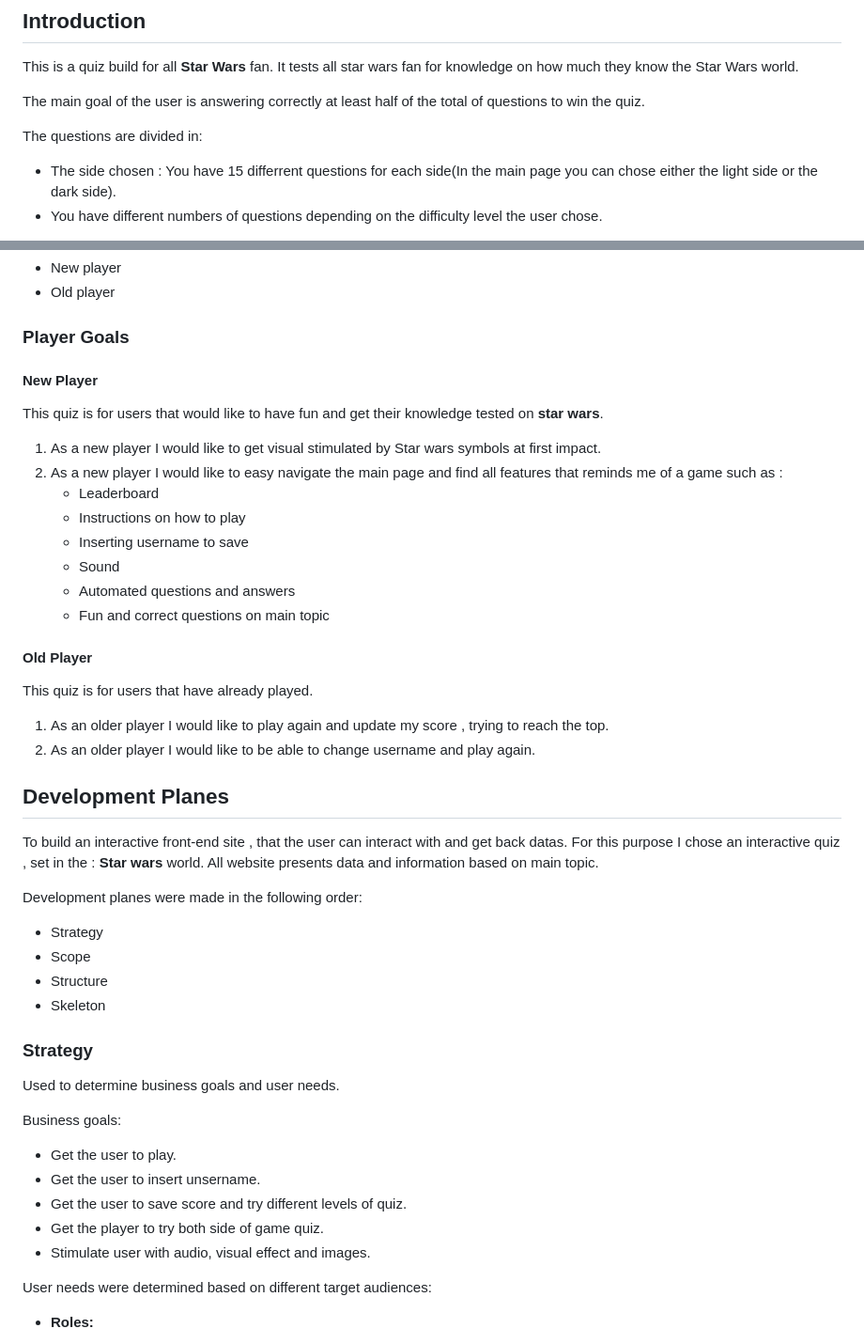
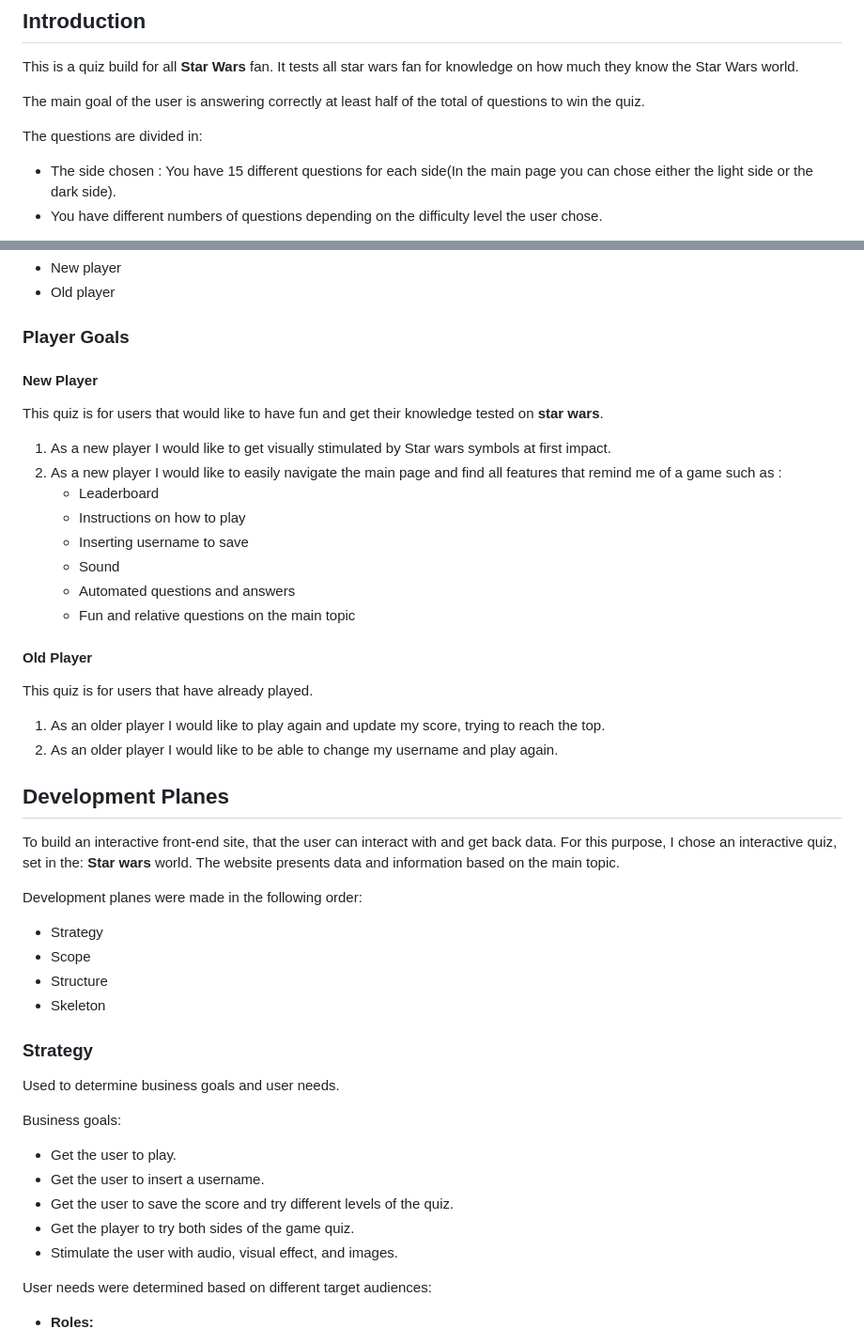
Before and after one commit to michmattera/star-wars-quiz, a Markdown page: README.md, 2 parts joined by grey strips. Shown: that part at 94% size. Drawn GitHub-style.

Commit message:
Pass read.me fil through grammar check and add images for read me file

```diff
--- a/README.md
+++ b/README.md
@@ -48,7 +48,7 @@ It tests all star wars fan for knowledge on how much they know the Star Wars wor
 The main goal of the user is answering correctly at least half of the total of questions to win the quiz.
 
 The questions are divided in:
-- The side chosen : You have 15 differrent questions for each side(In the main page you can chose either the light side or the dark side).
+- The side chosen : You have 15 different questions for each side(In the main page you can chose either the light side or the dark side).
 - You have different numbers of questions depending on the difficulty level the user chose.
 
 This is a fun and interactive quiz created for the second of five Milestone projects required to complete the Diploma in Software development (eCommerce Applications) program at The Code Institute.
@@ -62,29 +62,30 @@ The ideal player for this quiz is:
 
 
 ### Player Goals
+
 #### New Player
 
 This quiz is for users that would like to have fun and get their knowledge tested on **star wars**.
-1. As a new player I would like to get visual stimulated by Star wars symbols at first impact.
-2. As a new player I would like to easy navigate the main page and find all features that reminds me of a game such as :
+1. As a new player I would like to get visually stimulated by Star wars symbols at first impact.
+2. As a new player I would like to easily navigate the main page and find all features that remind me of a game such as :
     - Leaderboard
     - Instructions on how to play
     - Inserting username to save
     - Sound
     - Automated questions and answers
-    - Fun and correct questions on main topic
+    - Fun and relative questions on the main topic
 
 #### Old Player
 
 This quiz is for users that have already played.
-1. As an older player I would like to play again and update my score , trying to reach the top.
-2. As an older player I would like to be able to change username and play again.
+1. As an older player I would like to play again and update my score, trying to reach the top.
+2. As an older player I would like to be able to change my username and play again.
 
 ## Development Planes
 
-To build an interactive front-end site , that the user can interact with and get back datas.
-For this purpose I chose an interactive quiz , set in the : **Star wars** world.
-All website presents data and information based on main topic.
+To build an interactive front-end site, that the user can interact with and get back data.
+For this purpose, I chose an interactive quiz, set in the: **Star wars** world.
+The website presents data and information based on the main topic.
 
 Development planes were made in the following order:
 - Strategy
@@ -98,10 +99,10 @@ Used to determine business goals and user needs.
 
 Business goals:
 - Get the user to play.
-- Get the user to insert unsername.
-- Get the user to save score and try different levels of quiz.
-- Get the player to try both side of game quiz.
-- Stimulate user with audio, visual effect and images.
+- Get the user to insert a username.
+- Get the user to save the score and try different levels of the quiz.
+- Get the player to try both sides of the game quiz.
+- Stimulate the user with audio, visual effect, and images.
 
 User needs were determined based on different target audiences:
 
```
Also changed, not shown: other parts of README.md (+9 -9 lines), assets/images/read-me-images/responsive-star-wars.PNG (added).
